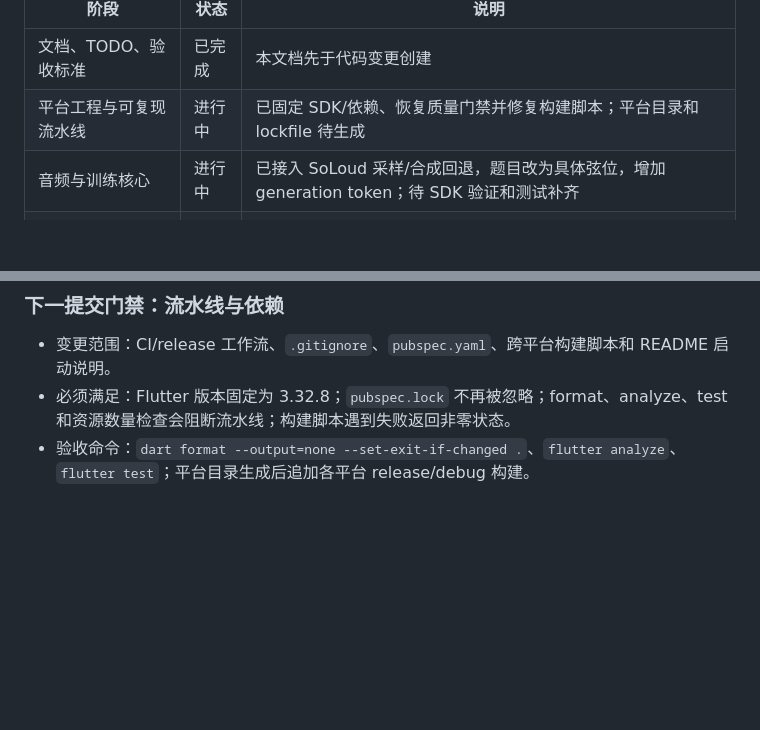
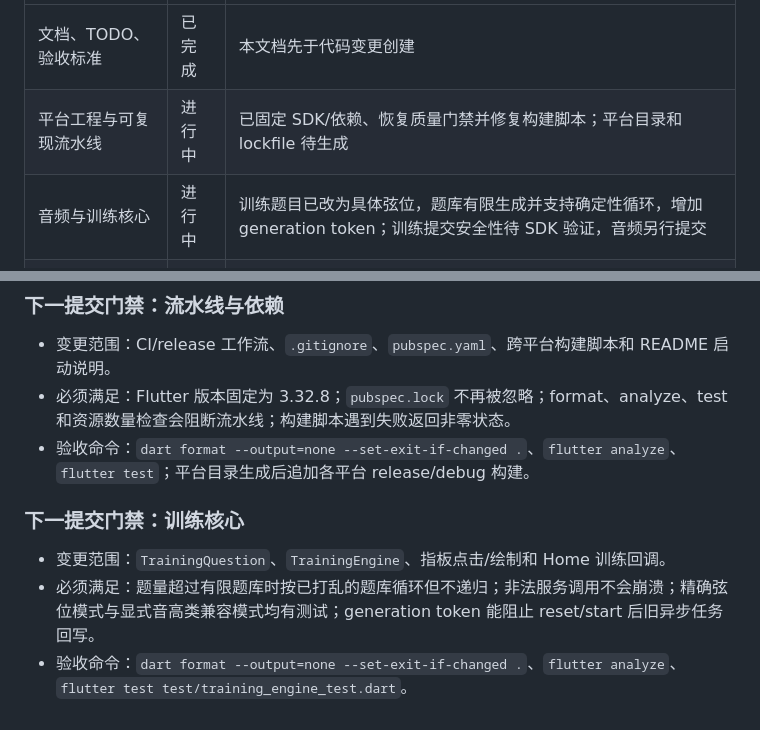
Before and after one commit to wjwpoi/GuitarBridge, a Markdown page: docs/IMPLEMENTATION_PLAN.md, 2 parts joined by grey strips. Drawn GitHub-style; blank space fills up the shorter version.

Commit message:
docs: record training core change gate

```diff
--- a/docs/IMPLEMENTATION_PLAN.md
+++ b/docs/IMPLEMENTATION_PLAN.md
@@ -76,7 +76,7 @@
 | --- | --- | --- |
 | 文档、TODO、验收标准 | 已完成 | 本文档先于代码变更创建 |
 | 平台工程与可复现流水线 | 进行中 | 已固定 SDK/依赖、恢复质量门禁并修复构建脚本；平台目录和 lockfile 待生成 |
-| 音频与训练核心 | 进行中 | 已接入 SoLoud 采样/合成回退，题目改为具体弦位，增加 generation token；待 SDK 验证和测试补齐 |
+| 音频与训练核心 | 进行中 | 训练题目已改为具体弦位，题库有限生成并支持确定性循环，增加 generation token；训练提交安全性待 SDK 验证，音频另行提交 |
 | 持久化、统计、设置 | 进行中 | 已修复 streak 历史/清除、暴露真实 records、设置序列化并接入 Home；待 SDK 验证和测试补齐 |
 | 测试与发布验证 | 进行中 | 已增加题目、采样映射、存储回归测试；等待临时 Flutter SDK 完成安装后执行 |
 
@@ -114,3 +114,9 @@
 - 变更范围：CI/release 工作流、`.gitignore`、`pubspec.yaml`、跨平台构建脚本和 README 启动说明。
 - 必须满足：Flutter 版本固定为 3.32.8；`pubspec.lock` 不再被忽略；format、analyze、test 和资源数量检查会阻断流水线；构建脚本遇到失败返回非零状态。
 - 验收命令：`dart format --output=none --set-exit-if-changed .`、`flutter analyze`、`flutter test`；平台目录生成后追加各平台 release/debug 构建。
+
+### 下一提交门禁：训练核心
+
+- 变更范围：`TrainingQuestion`、`TrainingEngine`、指板点击/绘制和 Home 训练回调。
+- 必须满足：题量超过有限题库时按已打乱的题库循环但不递归；非法服务调用不会崩溃；精确弦位模式与显式音高类兼容模式均有测试；generation token 能阻止 reset/start 后旧异步任务回写。
+- 验收命令：`dart format --output=none --set-exit-if-changed .`、`flutter analyze`、`flutter test test/training_engine_test.dart`。
```
